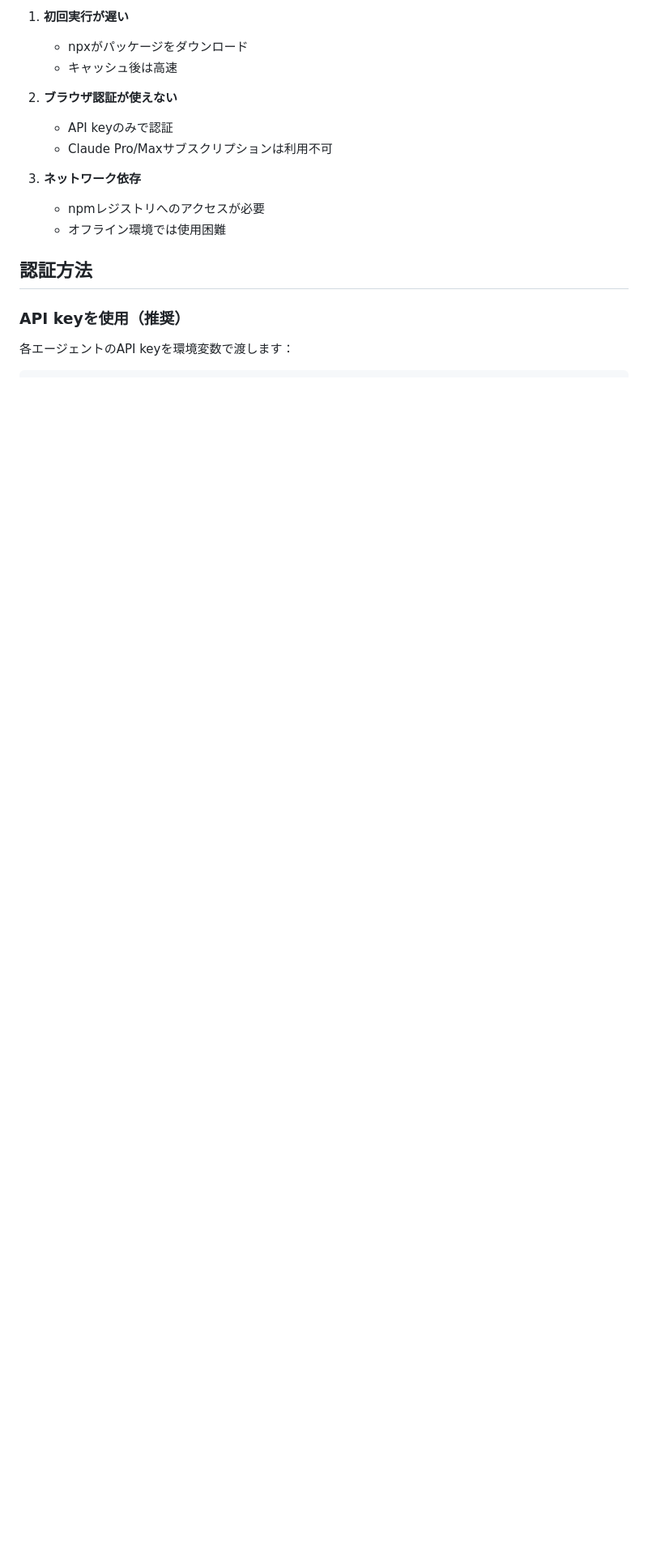
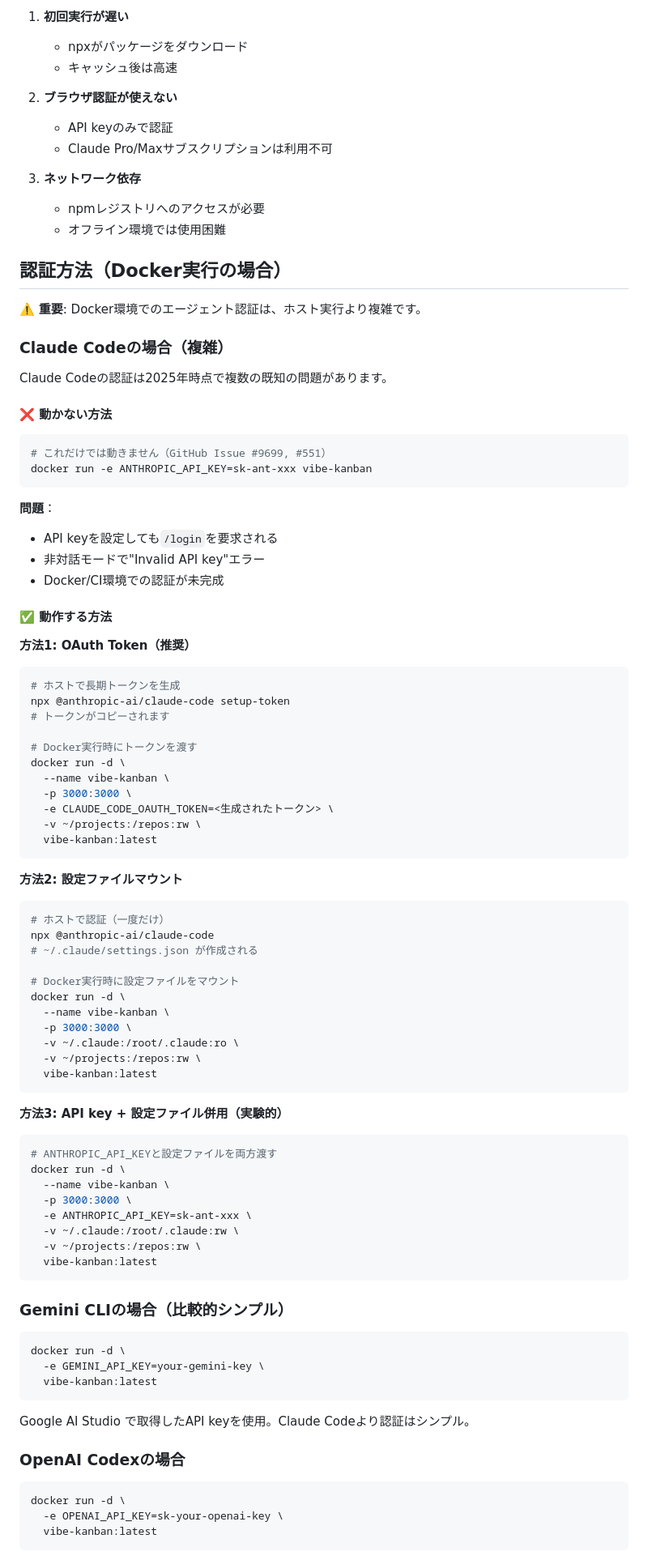
Before and after one commit to annenpolka/research, a Markdown page: vibe-kanban-container-setup/ARCHITECTURE.md, the part around one of its changes. Shown at 81% size. Drawn GitHub-style; blank space fills up the shorter version.

````diff
--- a/vibe-kanban-container-setup/ARCHITECTURE.md
+++ b/vibe-kanban-container-setup/ARCHITECTURE.md
@@ -191,8 +191,88 @@ ANTHROPIC_API_KEY=sk-ant-xxx npx -y @anthropic-ai/claude-code@2.0.31
    - npmレジストリへのアクセスが必要
    - オフライン環境では使用困難
 
-## 認証方法
+## 認証方法（Docker実行の場合）
 
-### API keyを使用（推奨）
+⚠️ **重要**: Docker環境でのエージェント認証は、ホスト実行より複雑です。
 
-各エージェントのAPI keyを環境変数で渡します：
+### Claude Codeの場合（複雑）
+
+Claude Codeの認証は2025年時点で複数の既知の問題があります。
+
+#### ❌ 動かない方法
+
+```bash
+# これだけでは動きません（GitHub Issue #9699, #551）
+docker run -e ANTHROPIC_API_KEY=sk-ant-xxx vibe-kanban
+```
+
+**問題**：
+- API keyを設定しても`/login`を要求される
+- 非対話モードで"Invalid API key"エラー
+- Docker/CI環境での認証が未完成
+
+#### ✅ 動作する方法
+
+**方法1: OAuth Token（推奨）**
+
+```bash
+# ホストで長期トークンを生成
+npx @anthropic-ai/claude-code setup-token
+# トークンがコピーされます
+
+# Docker実行時にトークンを渡す
+docker run -d \
+  --name vibe-kanban \
+  -p 3000:3000 \
+  -e CLAUDE_CODE_OAUTH_TOKEN=<生成されたトークン> \
+  -v ~/projects:/repos:rw \
+  vibe-kanban:latest
+```
+
+**方法2: 設定ファイルマウント**
+
+```bash
+# ホストで認証（一度だけ）
+npx @anthropic-ai/claude-code
+# ~/.claude/settings.json が作成される
+
+# Docker実行時に設定ファイルをマウント
+docker run -d \
+  --name vibe-kanban \
+  -p 3000:3000 \
+  -v ~/.claude:/root/.claude:ro \
+  -v ~/projects:/repos:rw \
+  vibe-kanban:latest
+```
+
+**方法3: API key + 設定ファイル併用（実験的）**
+
+```bash
+# ANTHROPIC_API_KEYと設定ファイルを両方渡す
+docker run -d \
+  --name vibe-kanban \
+  -p 3000:3000 \
+  -e ANTHROPIC_API_KEY=sk-ant-xxx \
+  -v ~/.claude:/root/.claude:rw \
+  -v ~/projects:/repos:rw \
+  vibe-kanban:latest
+```
+
+### Gemini CLIの場合（比較的シンプル）
+
+```bash
+docker run -d \
+  -e GEMINI_API_KEY=your-gemini-key \
+  vibe-kanban:latest
+```
+
+Google AI Studio で取得したAPI keyを使用。Claude Codeより認証はシンプル。
+
+### OpenAI Codexの場合
+
+```bash
+docker run -d \
+  -e OPENAI_API_KEY=sk-your-openai-key \
+  vibe-kanban:latest
+```
+
````
Also changed, not shown: other parts of vibe-kanban-container-setup/ARCHITECTURE.md (+52 -37 lines), vibe-kanban-container-setup/CODING_AGENTS.md (+111 -26 lines), vibe-kanban-container-setup/README.md (+26 -7 lines).
